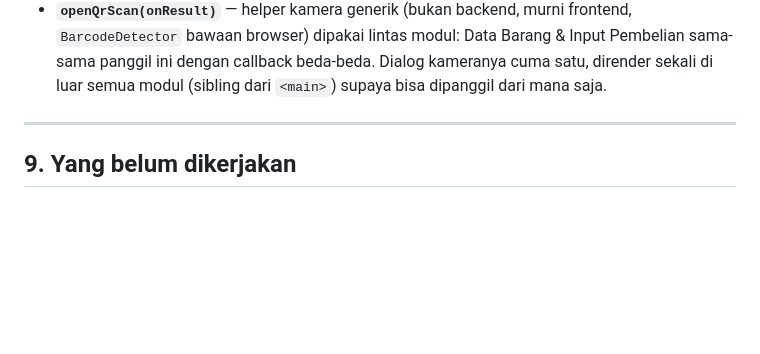
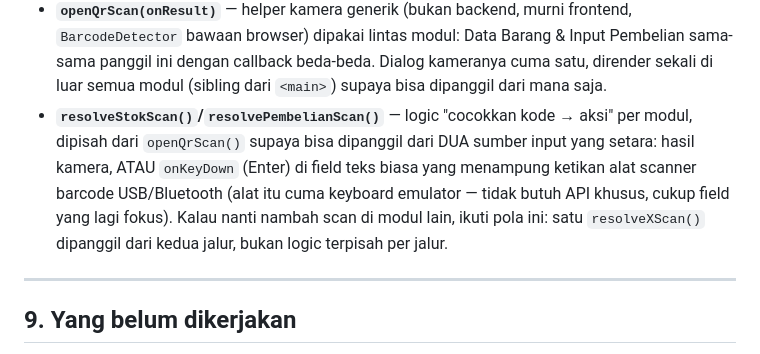
Before and after one commit to reez455G/app-mini, a Markdown page: docs/BACKEND.md, the part around the change. Drawn GitHub-style; blank space fills up the shorter version.

```diff
--- a/docs/BACKEND.md
+++ b/docs/BACKEND.md
@@ -345,6 +345,13 @@ seluruh file — cari bagian ini di dalam `<script data-dc-script>`:
   Barang & Input Pembelian sama-sama panggil ini dengan callback beda-beda.
   Dialog kameranya cuma satu, dirender sekali di luar semua modul (sibling
   dari `<main>`) supaya bisa dipanggil dari mana saja.
+- **`resolveStokScan()`/`resolvePembelianScan()`** — logic "cocokkan kode →
+  aksi" per modul, dipisah dari `openQrScan()` supaya bisa dipanggil dari DUA
+  sumber input yang setara: hasil kamera, ATAU `onKeyDown` (Enter) di field
+  teks biasa yang menampung ketikan alat scanner barcode USB/Bluetooth (alat
+  itu cuma keyboard emulator — tidak butuh API khusus, cukup field yang lagi
+  fokus). Kalau nanti nambah scan di modul lain, ikuti pola ini: satu
+  `resolveXScan()` dipanggil dari kedua jalur, bukan logic terpisah per jalur.
 
 ---
 
```
Also changed, not shown: README.md (+31 -15 lines).
